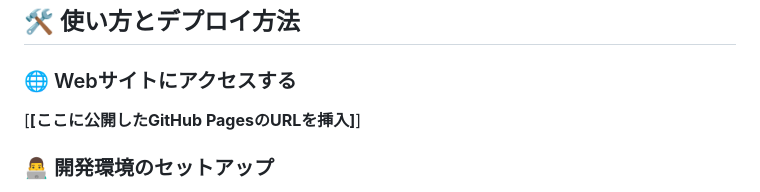
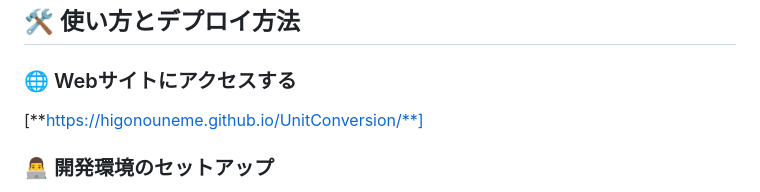
Before and after one commit to sdomitsunict-blip/UnitConversion, a Markdown page: README.md, the part around the change. Drawn GitHub-style.

```diff
--- a/README.md
+++ b/README.md
@@ -57,7 +57,7 @@
 
 ### 🌐 Webサイトにアクセスする
 
-[**[ここに公開したGitHub PagesのURLを挿入]**]
+[**https://higonouneme.github.io/UnitConversion/**]
 
 ### 👨‍💻 開発環境のセットアップ
 
```
